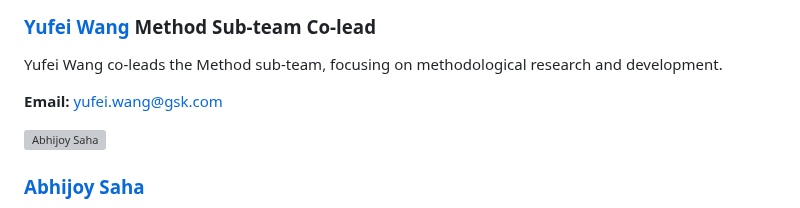
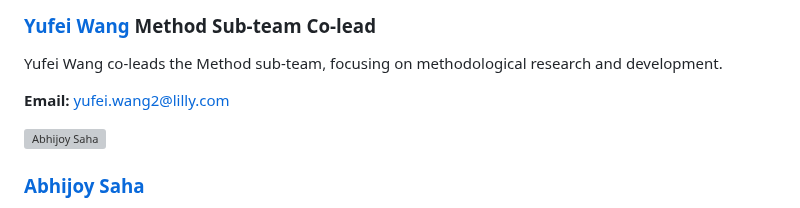
Before and after one commit to trtswitch/trtswitch.github.io, a Markdown page: members.md, the part around the change. Rendered like a GitHub page; grey boxes are pictures that could not be loaded.

```diff
--- a/members.md
+++ b/members.md
@@ -139,7 +139,7 @@ generation. Bingxia earned her PhD in Biostatistics from Boston University.
       Yufei Wang co-leads the Method sub-team, focusing on methodological research and development.
     </p>
     <p style="margin: 0;">
-      <strong>Email:</strong> <a href="mailto:yufei.wang@gsk.com">yufei.wang@gsk.com</a>
+      <strong>Email:</strong> <a href="mailto:yufei.wang2@lilly.com">yufei.wang2@lilly.com</a>
     </p>
   </div>
 </div>
```
